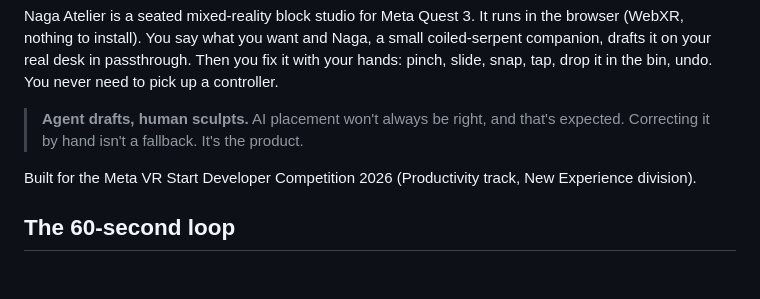
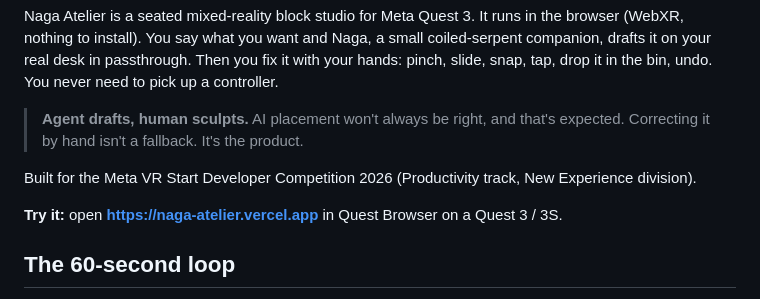
Before and after one commit to jamesparser/naga-atelier, a Markdown page: README.md, the part around the change. Drawn GitHub-style; blank space fills up the shorter version.

```diff
--- a/README.md
+++ b/README.md
@@ -10,6 +10,8 @@ Then you fix it with your hands: pinch, slide, snap, tap, drop it in the bin, un
 > Correcting it by hand isn't a fallback. It's the product.
 
 Built for the Meta VR Start Developer Competition 2026 (Productivity track, New Experience division).
+
+**Try it:** open **https://naga-atelier.vercel.app** in Quest Browser on a Quest 3 / 3S.
 
 ## The 60-second loop
 
```
Also changed, not shown: docs/SUBMISSION.md (+1 -1 lines).
